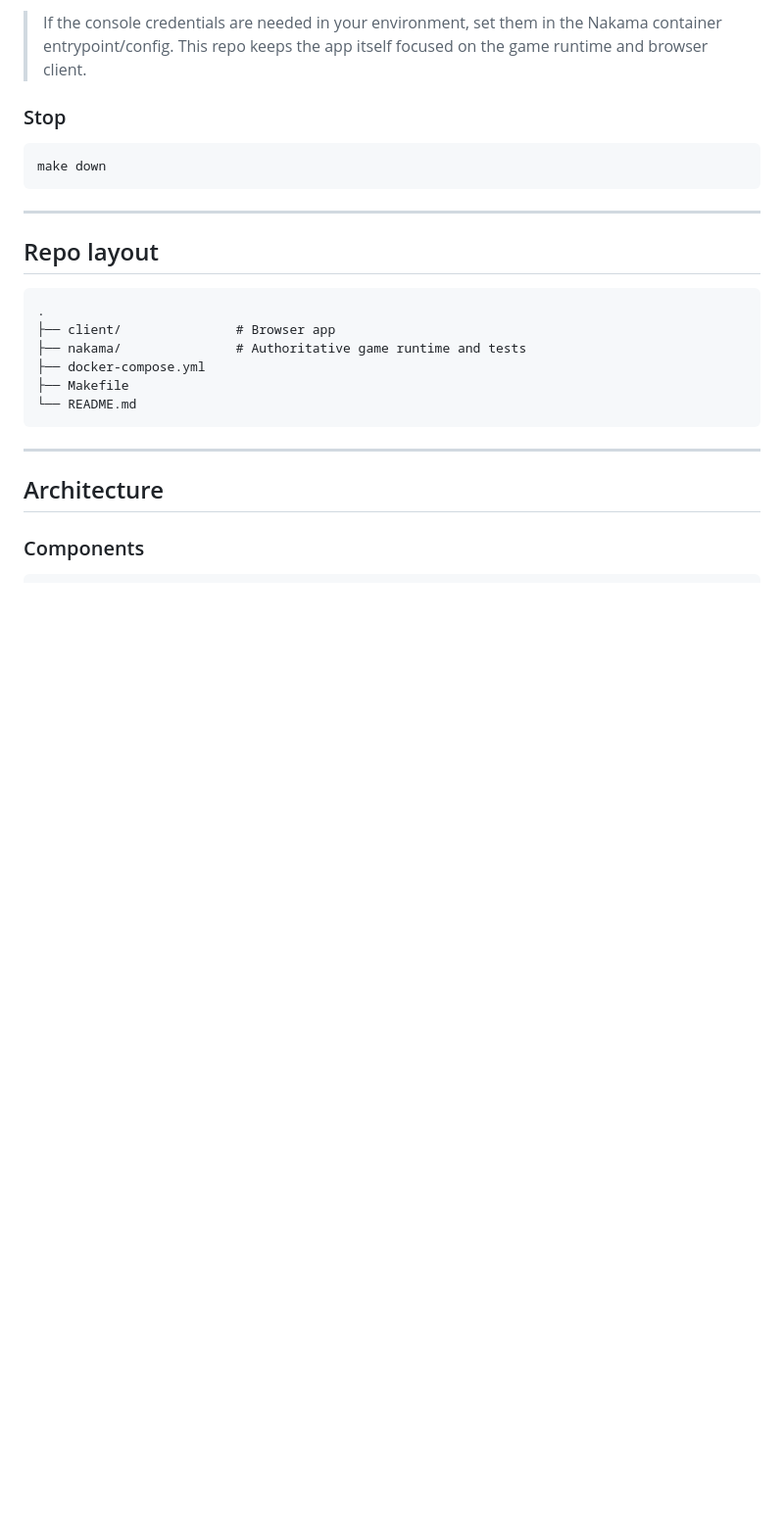
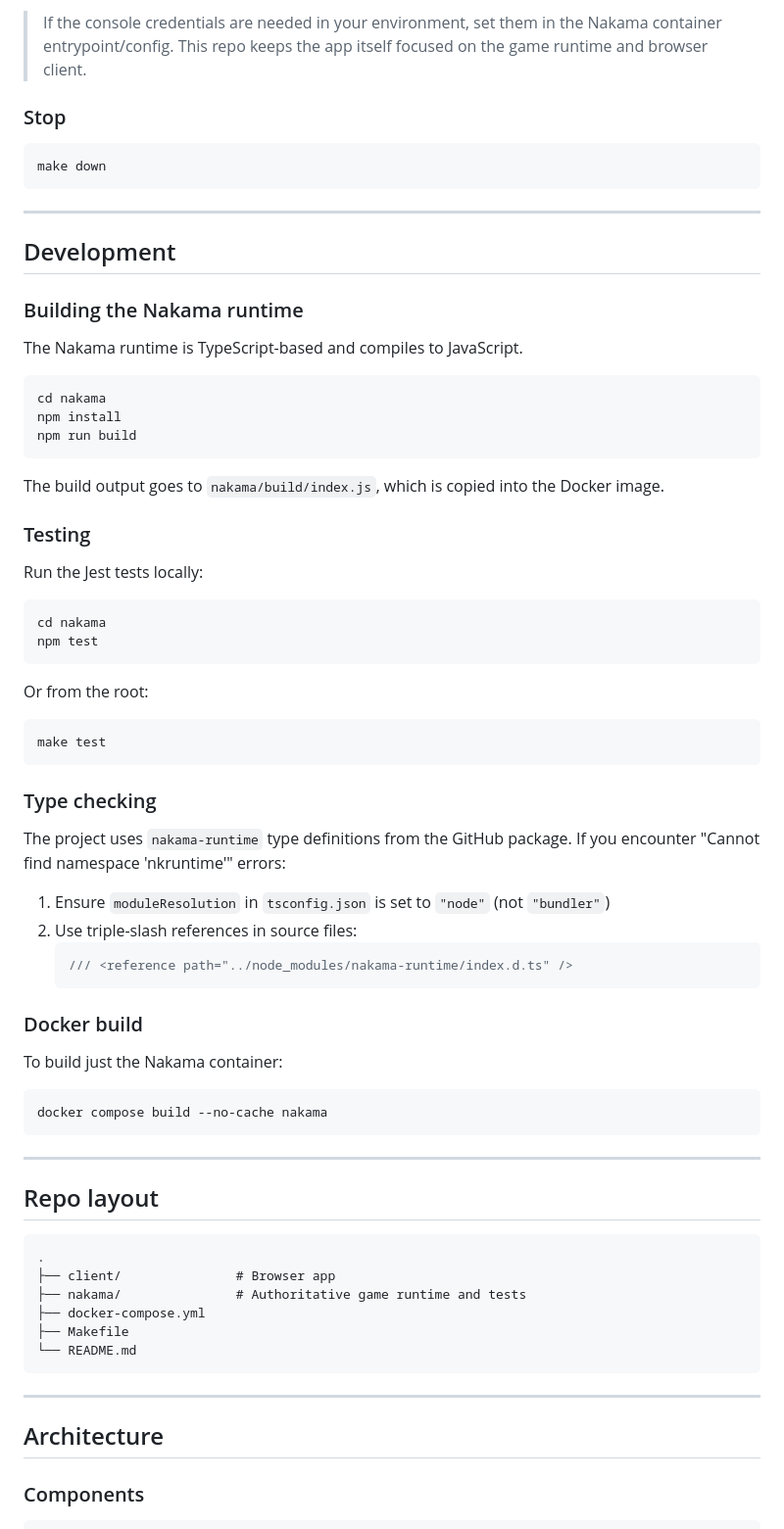
Before and after one commit to KeyD0205/dots-boxes, a Markdown page: README.md, the part around the change. Shown at 98% size. GitHub-like rendering; blank space fills up the shorter version.

Commit message:
add Development section to README.md

````diff
--- a/README.md
+++ b/README.md
@@ -55,6 +55,55 @@ docker compose up --build
 
 ```bash
 make down
+```
+
+---
+
+## Development
+
+### Building the Nakama runtime
+
+The Nakama runtime is TypeScript-based and compiles to JavaScript.
+
+```bash
+cd nakama
+npm install
+npm run build
+```
+
+The build output goes to `nakama/build/index.js`, which is copied into the Docker image.
+
+### Testing
+
+Run the Jest tests locally:
+
+```bash
+cd nakama
+npm test
+```
+
+Or from the root:
+
+```bash
+make test
+```
+
+### Type checking
+
+The project uses `nakama-runtime` type definitions from the GitHub package. If you encounter "Cannot find namespace 'nkruntime'" errors:
+
+1. Ensure `moduleResolution` in `tsconfig.json` is set to `"node"` (not `"bundler"`)
+2. Use triple-slash references in source files:
+   ```typescript
+   /// <reference path="../node_modules/nakama-runtime/index.d.ts" />
+   ```
+
+### Docker build
+
+To build just the Nakama container:
+
+```bash
+docker compose build --no-cache nakama
 ```
 
 ---
````
